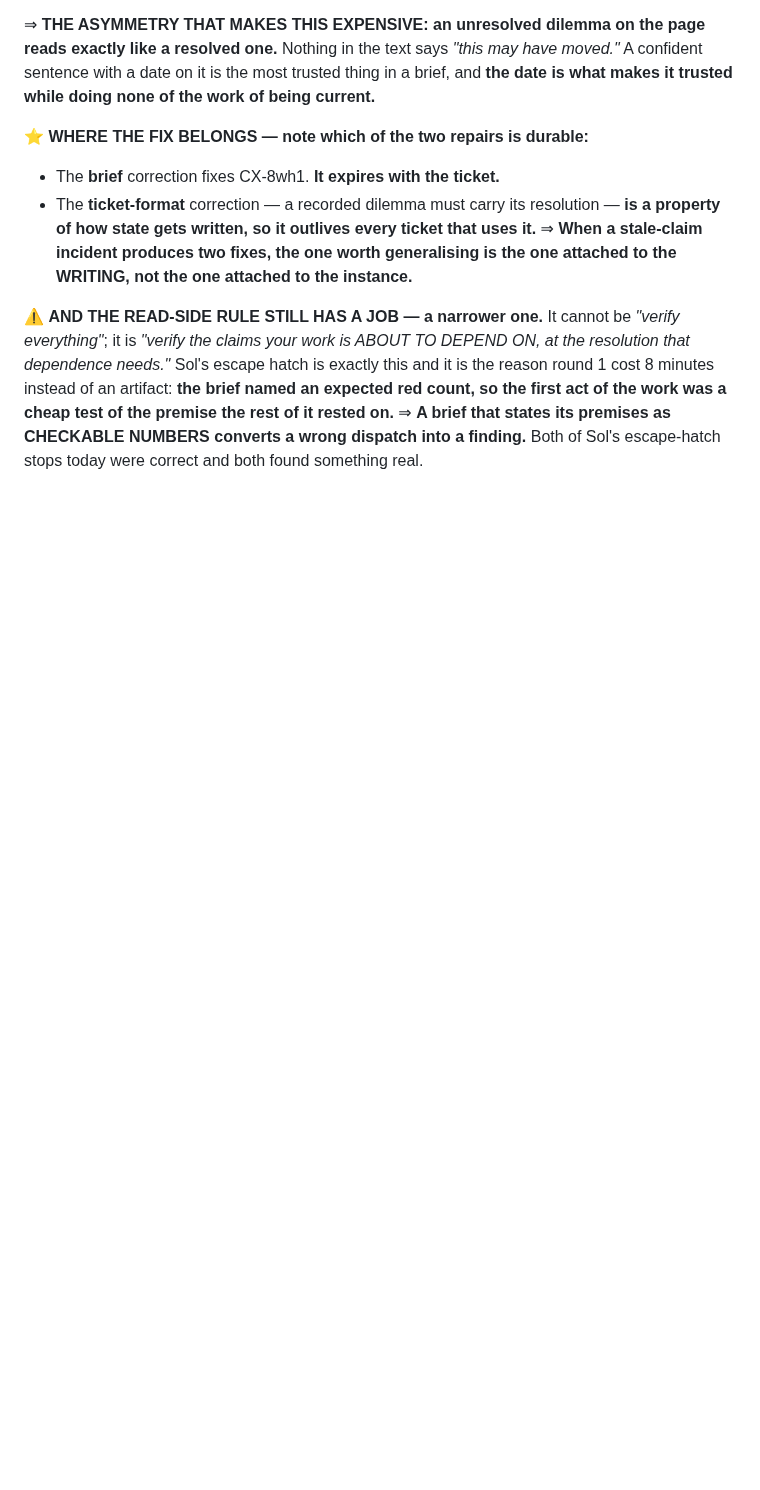
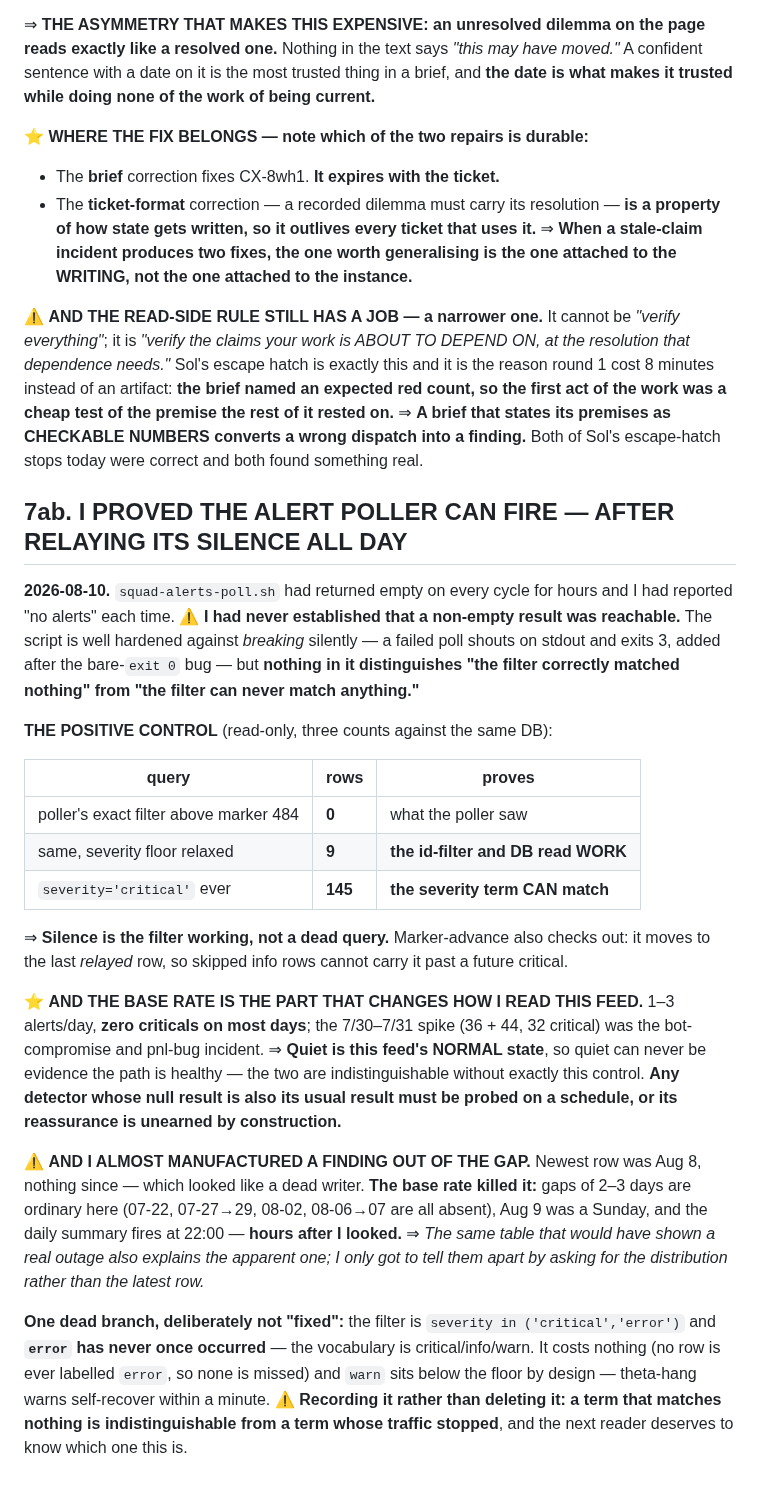
Before and after one commit to jes5199/boss-clod, a Markdown page: LESSONS.md, the part around the change. Rendered like a GitHub page; blank space fills up the shorter version.

Commit message:
docs: proved the alert poller can fire — a feed whose null result is its usual result needs a scheduled probe

```diff
--- a/LESSONS.md
+++ b/LESSONS.md
@@ -1288,3 +1288,43 @@ that dependence needs."* Sol's escape hatch is exactly this and it is the reason
 the work was a cheap test of the premise the rest of it rested on.** ⇒ **A brief that states
 its premises as CHECKABLE NUMBERS converts a wrong dispatch into a finding.** Both of Sol's
 escape-hatch stops today were correct and both found something real.
+
+## 7ab. I PROVED THE ALERT POLLER CAN FIRE — AFTER RELAYING ITS SILENCE ALL DAY
+
+**2026-08-10.** `squad-alerts-poll.sh` had returned empty on every cycle for hours and I had
+reported "no alerts" each time. ⚠️ **I had never established that a non-empty result was
+reachable.** The script is well hardened against *breaking* silently — a failed poll shouts on
+stdout and exits 3, added after the bare-`exit 0` bug — but **nothing in it distinguishes
+"the filter correctly matched nothing" from "the filter can never match anything."**
+
+**THE POSITIVE CONTROL** (read-only, three counts against the same DB):
+
+| query | rows | proves |
+|---|---|---|
+| poller's exact filter above marker 484 | **0** | what the poller saw |
+| same, severity floor relaxed | **9** | **the id-filter and DB read WORK** |
+| `severity='critical'` ever | **145** | **the severity term CAN match** |
+
+⇒ **Silence is the filter working, not a dead query.** Marker-advance also checks out: it moves
+to the last *relayed* row, so skipped info rows cannot carry it past a future critical.
+
+⭐ **AND THE BASE RATE IS THE PART THAT CHANGES HOW I READ THIS FEED.** 1–3 alerts/day, **zero
+criticals on most days**; the 7/30–7/31 spike (36 + 44, 32 critical) was the bot-compromise and
+pnl-bug incident. ⇒ **Quiet is this feed's NORMAL state**, so quiet can never be evidence the
+path is healthy — the two are indistinguishable without exactly this control. **Any detector
+whose null result is also its usual result must be probed on a schedule, or its reassurance is
+unearned by construction.**
+
+⚠️ **AND I ALMOST MANUFACTURED A FINDING OUT OF THE GAP.** Newest row was Aug 8, nothing since
+— which looked like a dead writer. **The base rate killed it:** gaps of 2–3 days are ordinary
+here (07-22, 07-27→29, 08-02, 08-06→07 are all absent), Aug 9 was a Sunday, and the daily
+summary fires at 22:00 — **hours after I looked.** ⇒ *The same table that would have shown a
+real outage also explains the apparent one; I only got to tell them apart by asking for the
+distribution rather than the latest row.*
+
+**One dead branch, deliberately not "fixed":** the filter is `severity in ('critical','error')`
+and **`error` has never once occurred** — the vocabulary is critical/info/warn. It costs
+nothing (no row is ever labelled `error`, so none is missed) and `warn` sits below the floor by
+design — theta-hang warns self-recover within a minute. ⚠️ **Recording it rather than deleting
+it: a term that matches nothing is indistinguishable from a term whose traffic stopped**, and
+the next reader deserves to know which one this is.
```
